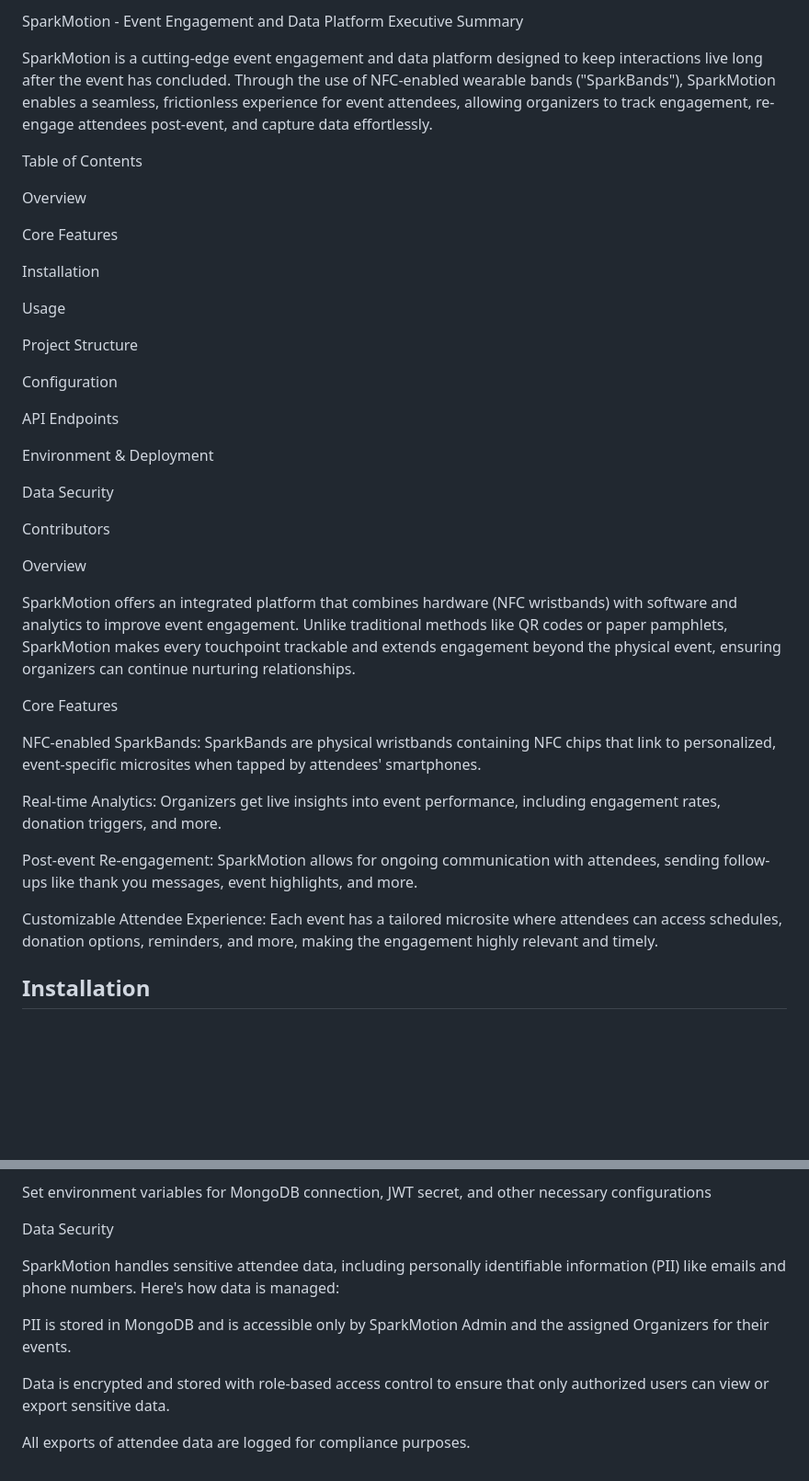
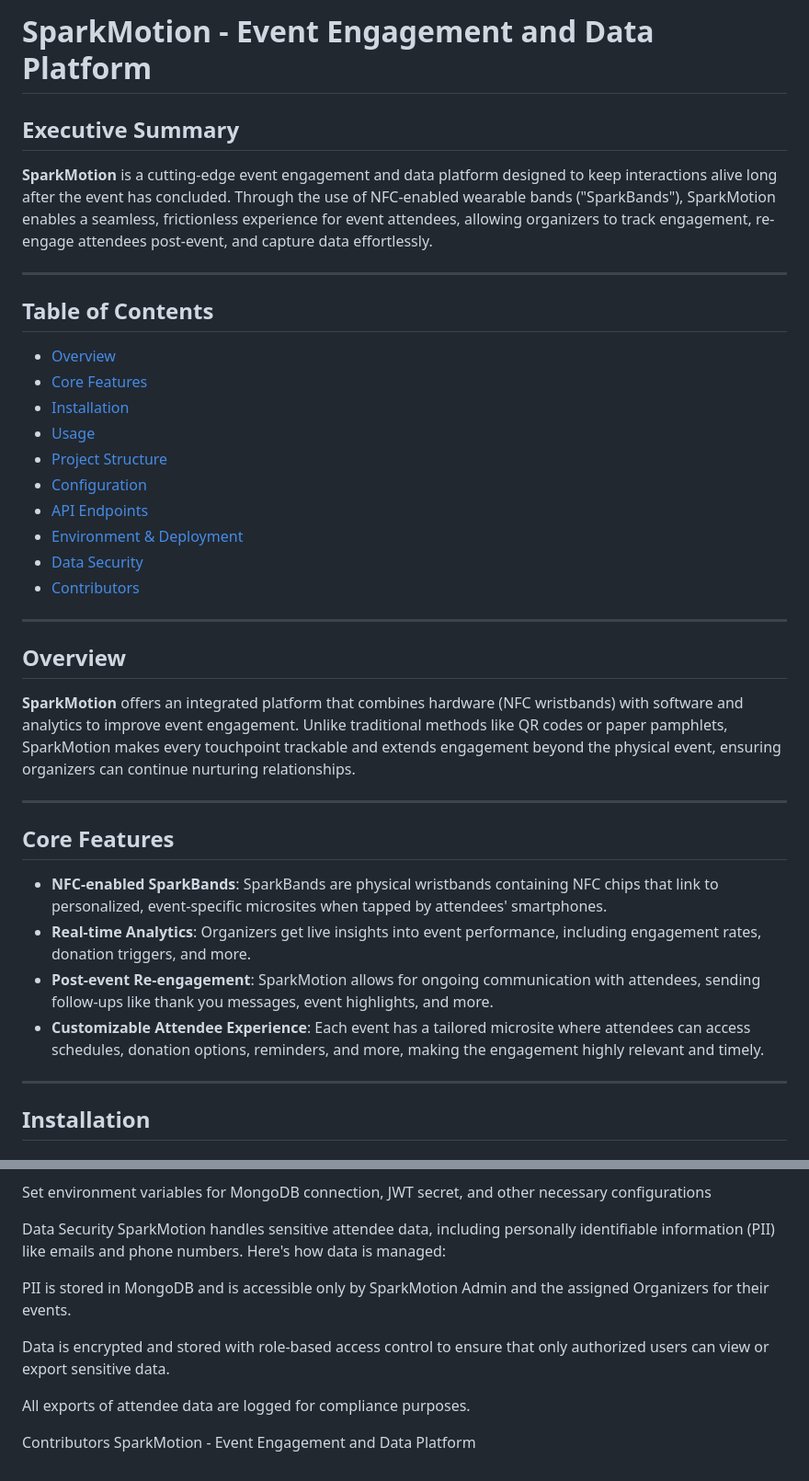
Before and after one commit to AnkitPrajapatITG/circle-game, a Markdown page: README.md, 2 parts joined by grey strips. Shown at 92% size. Drawn GitHub-style; blank space fills up the shorter version.

```diff
--- a/README.md
+++ b/README.md
@@ -1,43 +1,40 @@
-SparkMotion - Event Engagement and Data Platform
-Executive Summary
+# SparkMotion - Event Engagement and Data Platform
 
-SparkMotion is a cutting-edge event engagement and data platform designed to keep interactions live long after the event has concluded. Through the use of NFC-enabled wearable bands ("SparkBands"), SparkMotion enables a seamless, frictionless experience for event attendees, allowing organizers to track engagement, re-engage attendees post-event, and capture data effortlessly.
+## Executive Summary
 
-Table of Contents
+**SparkMotion** is a cutting-edge event engagement and data platform designed to keep interactions alive long after the event has concluded. Through the use of NFC-enabled wearable bands ("SparkBands"), SparkMotion enables a seamless, frictionless experience for event attendees, allowing organizers to track engagement, re-engage attendees post-event, and capture data effortlessly.
 
-Overview
+---
 
-Core Features
+## Table of Contents
 
-Installation
+- [Overview](#overview)
+- [Core Features](#core-features)
+- [Installation](#installation)
+- [Usage](#usage)
+- [Project Structure](#project-structure)
+- [Configuration](#configuration)
+- [API Endpoints](#api-endpoints)
+- [Environment & Deployment](#environment-deployment)
+- [Data Security](#data-security)
+- [Contributors](#contributors)
 
-Usage
+---
 
-Project Structure
+## Overview
 
-Configuration
+**SparkMotion** offers an integrated platform that combines hardware (NFC wristbands) with software and analytics to improve event engagement. Unlike traditional methods like QR codes or paper pamphlets, SparkMotion makes every touchpoint trackable and extends engagement beyond the physical event, ensuring organizers can continue nurturing relationships.
 
-API Endpoints
+---
 
-Environment & Deployment
+## Core Features
 
-Data Security
+- **NFC-enabled SparkBands**: SparkBands are physical wristbands containing NFC chips that link to personalized, event-specific microsites when tapped by attendees' smartphones.
+- **Real-time Analytics**: Organizers get live insights into event performance, including engagement rates, donation triggers, and more.
+- **Post-event Re-engagement**: SparkMotion allows for ongoing communication with attendees, sending follow-ups like thank you messages, event highlights, and more.
+- **Customizable Attendee Experience**: Each event has a tailored microsite where attendees can access schedules, donation options, reminders, and more, making the engagement highly relevant and timely.
 
-Contributors
-
-Overview
-
-SparkMotion offers an integrated platform that combines hardware (NFC wristbands) with software and analytics to improve event engagement. Unlike traditional methods like QR codes or paper pamphlets, SparkMotion makes every touchpoint trackable and extends engagement beyond the physical event, ensuring organizers can continue nurturing relationships.
-
-Core Features
-
-NFC-enabled SparkBands: SparkBands are physical wristbands containing NFC chips that link to personalized, event-specific microsites when tapped by attendees' smartphones.
-
-Real-time Analytics: Organizers get live insights into event performance, including engagement rates, donation triggers, and more.
-
-Post-event Re-engagement: SparkMotion allows for ongoing communication with attendees, sending follow-ups like thank you messages, event highlights, and more.
-
-Customizable Attendee Experience: Each event has a tailored microsite where attendees can access schedules, donation options, reminders, and more, making the engagement highly relevant and timely.
+---
 
 ## Installation
 
@@ -172,7 +153,6 @@ Deploy to DigitalOcean with the latest changes
 Set environment variables for MongoDB connection, JWT secret, and other necessary configurations
 
 Data Security
-
 SparkMotion handles sensitive attendee data, including personally identifiable information (PII) like emails and phone numbers. Here's how data is managed:
 
 PII is stored in MongoDB and is accessible only by SparkMotion Admin and the assigned Organizers for their events.
@@ -180,3 +160,6 @@ PII is stored in MongoDB and is accessible only by SparkMotion Admin and the ass
 Data is encrypted and stored with role-based access control to ensure that only authorized users can view or export sensitive data.
 
 All exports of attendee data are logged for compliance purposes.
+
+Contributors
+SparkMotion - Event Engagement and Data Platform
```
Also changed, not shown: other parts of README.md (+5 -21 lines).
